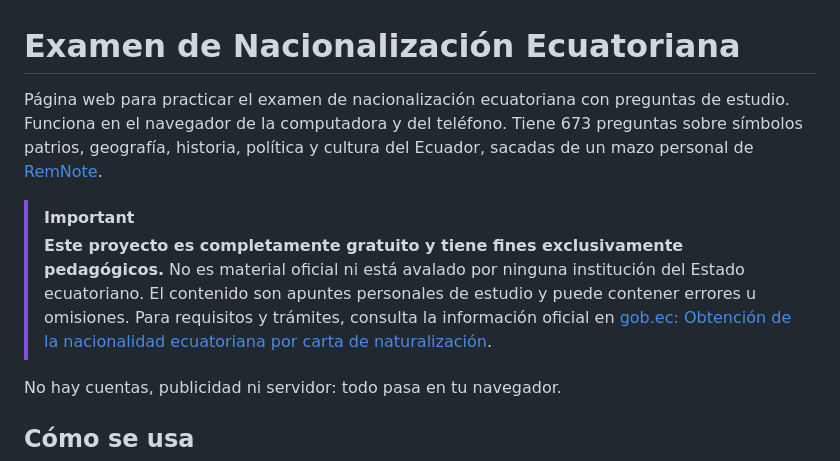
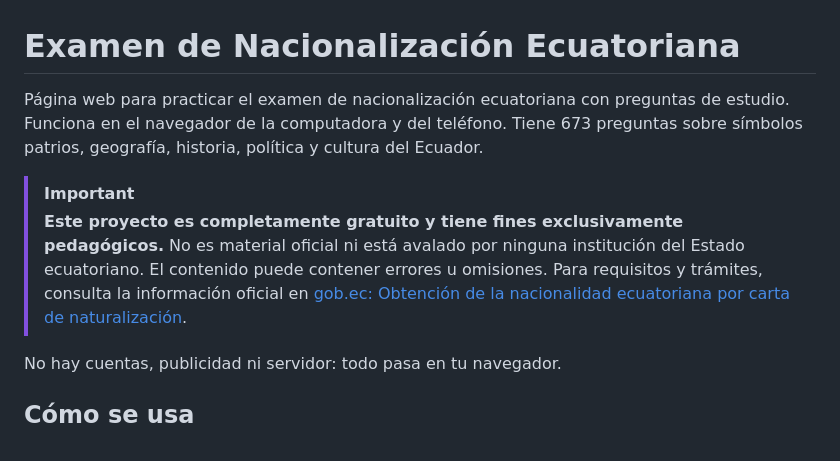
Before and after one commit to sauljabin/examen-de-nacionalidad-ecuatoriana, a Markdown page: README.md, the part around the change. GitHub-like rendering.

Commit message:
docs(readme): drop origin details from the introduction
Assisted-by: Claude Opus 5.5

```diff
--- a/README.md
+++ b/README.md
@@ -1,9 +1,9 @@
 # Examen de Nacionalización Ecuatoriana
 
-Página web para practicar el examen de nacionalización ecuatoriana con preguntas de estudio. Funciona en el navegador de la computadora y del teléfono. Tiene 673 preguntas sobre símbolos patrios, geografía, historia, política y cultura del Ecuador, sacadas de un mazo personal de [RemNote](https://www.remnote.com/).
+Página web para practicar el examen de nacionalización ecuatoriana con preguntas de estudio. Funciona en el navegador de la computadora y del teléfono. Tiene 673 preguntas sobre símbolos patrios, geografía, historia, política y cultura del Ecuador.
 
 > [!IMPORTANT]
-> **Este proyecto es completamente gratuito y tiene fines exclusivamente pedagógicos.** No es material oficial ni está avalado por ninguna institución del Estado ecuatoriano. El contenido son apuntes personales de estudio y puede contener errores u omisiones. Para requisitos y trámites, consulta la información oficial en [gob.ec: Obtención de la nacionalidad ecuatoriana por carta de naturalización](https://www.gob.ec/mremh/tramites/obtencion-nacionalidad-ecuatoriana-carta-naturalizacion).
+> **Este proyecto es completamente gratuito y tiene fines exclusivamente pedagógicos.** No es material oficial ni está avalado por ninguna institución del Estado ecuatoriano. El contenido puede contener errores u omisiones. Para requisitos y trámites, consulta la información oficial en [gob.ec: Obtención de la nacionalidad ecuatoriana por carta de naturalización](https://www.gob.ec/mremh/tramites/obtencion-nacionalidad-ecuatoriana-carta-naturalizacion).
 
 No hay cuentas, publicidad ni servidor: todo pasa en tu navegador.
 
```
